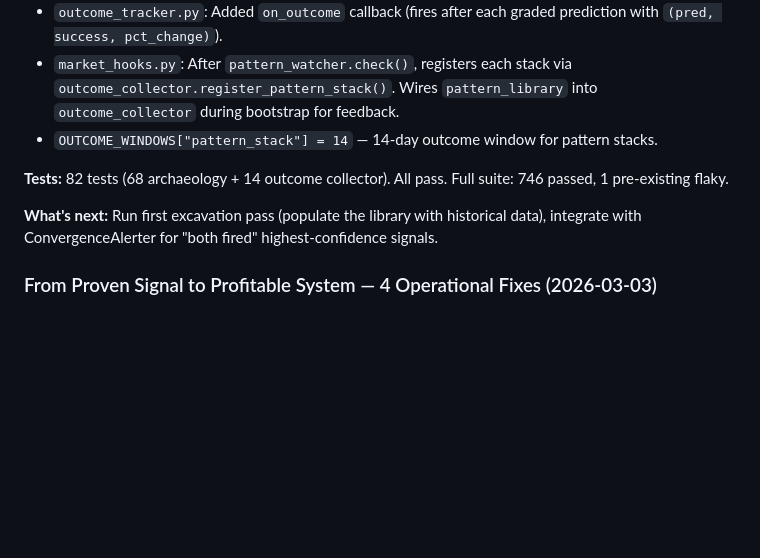
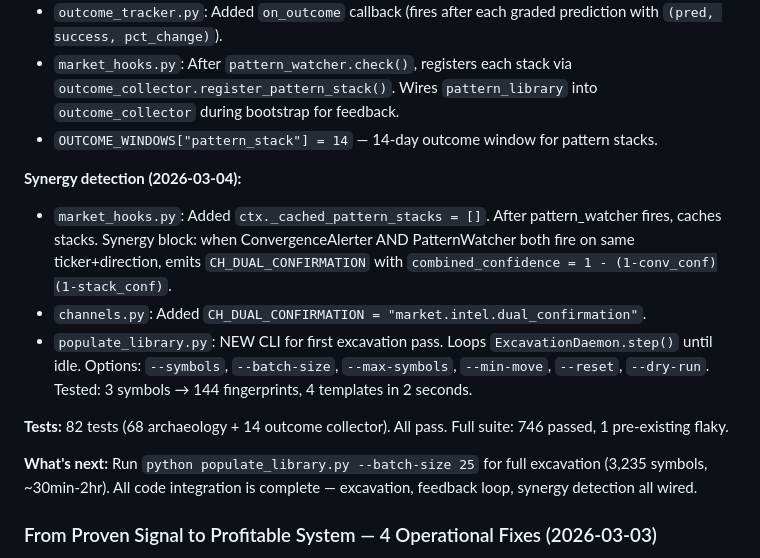
Before and after one commit to CBaen/MIDGE, a Markdown page: HANDOFF.md, the part around the change. Drawn GitHub-style; blank space fills up the shorter version.

Commit message:
auto: Edit HANDOFF.md
Co-Authored-By: Claude <noreply@anthropic.com>

```diff
--- a/HANDOFF.md
+++ b/HANDOFF.md
@@ -23,9 +23,14 @@ Reworked the Pattern Archaeologist from narrow (specific-source matching) to uni
 - `market_hooks.py`: After `pattern_watcher.check()`, registers each stack via `outcome_collector.register_pattern_stack()`. Wires `pattern_library` into `outcome_collector` during bootstrap for feedback.
 - `OUTCOME_WINDOWS["pattern_stack"] = 14` — 14-day outcome window for pattern stacks.
 
+**Synergy detection (2026-03-04):**
+- `market_hooks.py`: Added `ctx._cached_pattern_stacks = []`. After pattern_watcher fires, caches stacks. Synergy block: when ConvergenceAlerter AND PatternWatcher both fire on same ticker+direction, emits `CH_DUAL_CONFIRMATION` with `combined_confidence = 1 - (1-conv_conf)(1-stack_conf)`.
+- `channels.py`: Added `CH_DUAL_CONFIRMATION = "market.intel.dual_confirmation"`.
+- `populate_library.py`: NEW CLI for first excavation pass. Loops `ExcavationDaemon.step()` until idle. Options: `--symbols`, `--batch-size`, `--max-symbols`, `--min-move`, `--reset`, `--dry-run`. Tested: 3 symbols → 144 fingerprints, 4 templates in 2 seconds.
+
 **Tests:** 82 tests (68 archaeology + 14 outcome collector). All pass. Full suite: 746 passed, 1 pre-existing flaky.
 
-**What's next:** Run first excavation pass (populate the library with historical data), integrate with ConvergenceAlerter for "both fired" highest-confidence signals.
+**What's next:** Run `python populate_library.py --batch-size 25` for full excavation (3,235 symbols, ~30min-2hr). All code integration is complete — excavation, feedback loop, synergy detection all wired.
 
 ### From Proven Signal to Profitable System — 4 Operational Fixes (2026-03-03)
 
```
